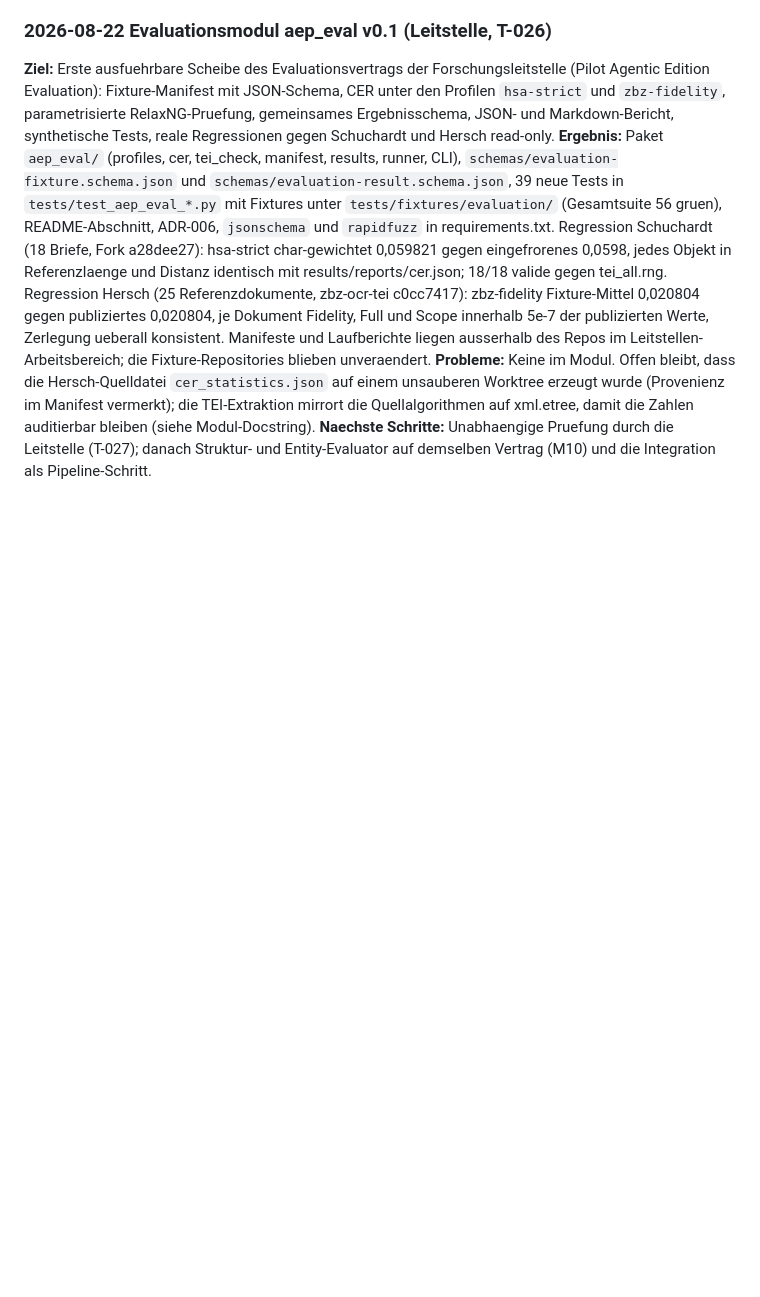
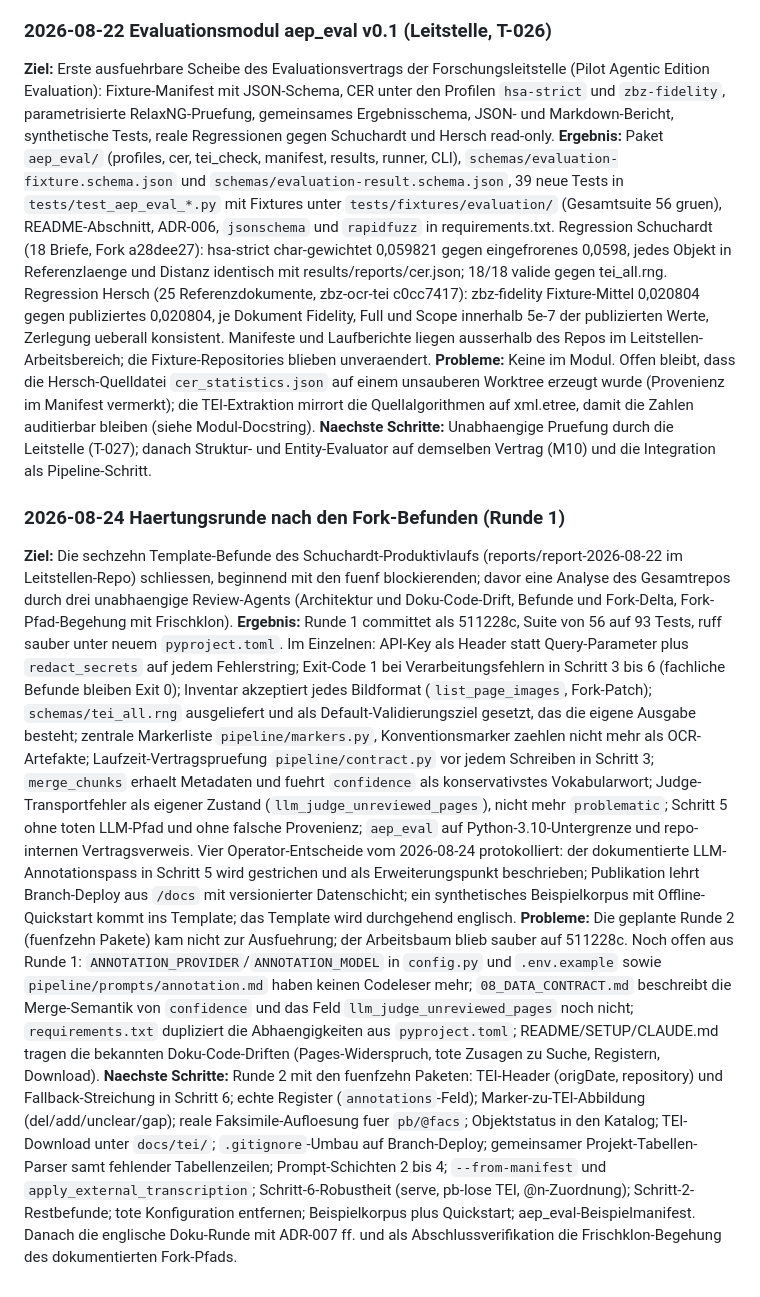
Before and after one commit to DigitalHumanitiesCraft/agentic-edition-pipeline, a Markdown page: knowledge/journal.md, the part around the change. Rendered like a GitHub page; blank space fills up the shorter version.

Commit message:
journal: record the 2026-08-24 hardening round and the four operator decisions
Co-Authored-By: Claude Fable 5 <noreply@anthropic.com>

```diff
--- a/knowledge/journal.md
+++ b/knowledge/journal.md
@@ -48,3 +48,10 @@ Protokoll jeder Arbeitssession. Claude Code traegt hier am Ende jeder Session Da
 **Ergebnis:** Paket `aep_eval/` (profiles, cer, tei_check, manifest, results, runner, CLI), `schemas/evaluation-fixture.schema.json` und `schemas/evaluation-result.schema.json`, 39 neue Tests in `tests/test_aep_eval_*.py` mit Fixtures unter `tests/fixtures/evaluation/` (Gesamtsuite 56 gruen), README-Abschnitt, ADR-006, `jsonschema` und `rapidfuzz` in requirements.txt. Regression Schuchardt (18 Briefe, Fork a28dee27): hsa-strict char-gewichtet 0,059821 gegen eingefrorenes 0,0598, jedes Objekt in Referenzlaenge und Distanz identisch mit results/reports/cer.json; 18/18 valide gegen tei_all.rng. Regression Hersch (25 Referenzdokumente, zbz-ocr-tei c0cc7417): zbz-fidelity Fixture-Mittel 0,020804 gegen publiziertes 0,020804, je Dokument Fidelity, Full und Scope innerhalb 5e-7 der publizierten Werte, Zerlegung ueberall konsistent. Manifeste und Laufberichte liegen ausserhalb des Repos im Leitstellen-Arbeitsbereich; die Fixture-Repositories blieben unveraendert.
 **Probleme:** Keine im Modul. Offen bleibt, dass die Hersch-Quelldatei `cer_statistics.json` auf einem unsauberen Worktree erzeugt wurde (Provenienz im Manifest vermerkt); die TEI-Extraktion mirrort die Quellalgorithmen auf xml.etree, damit die Zahlen auditierbar bleiben (siehe Modul-Docstring).
 **Naechste Schritte:** Unabhaengige Pruefung durch die Leitstelle (T-027); danach Struktur- und Entity-Evaluator auf demselben Vertrag (M10) und die Integration als Pipeline-Schritt.
+
+### 2026-08-24 Haertungsrunde nach den Fork-Befunden (Runde 1)
+
+**Ziel:** Die sechzehn Template-Befunde des Schuchardt-Produktivlaufs (reports/report-2026-08-22 im Leitstellen-Repo) schliessen, beginnend mit den fuenf blockierenden; davor eine Analyse des Gesamtrepos durch drei unabhaengige Review-Agents (Architektur und Doku-Code-Drift, Befunde und Fork-Delta, Fork-Pfad-Begehung mit Frischklon).
+**Ergebnis:** Runde 1 committet als 511228c, Suite von 56 auf 93 Tests, ruff sauber unter neuem `pyproject.toml`. Im Einzelnen: API-Key als Header statt Query-Parameter plus `redact_secrets` auf jedem Fehlerstring; Exit-Code 1 bei Verarbeitungsfehlern in Schritt 3 bis 6 (fachliche Befunde bleiben Exit 0); Inventar akzeptiert jedes Bildformat (`list_page_images`, Fork-Patch); `schemas/tei_all.rng` ausgeliefert und als Default-Validierungsziel gesetzt, das die eigene Ausgabe besteht; zentrale Markerliste `pipeline/markers.py`, Konventionsmarker zaehlen nicht mehr als OCR-Artefakte; Laufzeit-Vertragspruefung `pipeline/contract.py` vor jedem Schreiben in Schritt 3; `merge_chunks` erhaelt Metadaten und fuehrt `confidence` als konservativstes Vokabularwort; Judge-Transportfehler als eigener Zustand (`llm_judge_unreviewed_pages`), nicht mehr `problematic`; Schritt 5 ohne toten LLM-Pfad und ohne falsche Provenienz; `aep_eval` auf Python-3.10-Untergrenze und repo-internen Vertragsverweis. Vier Operator-Entscheide vom 2026-08-24 protokolliert: der dokumentierte LLM-Annotationspass in Schritt 5 wird gestrichen und als Erweiterungspunkt beschrieben; Publikation lehrt Branch-Deploy aus `/docs` mit versionierter Datenschicht; ein synthetisches Beispielkorpus mit Offline-Quickstart kommt ins Template; das Template wird durchgehend englisch.
+**Probleme:** Die geplante Runde 2 (fuenfzehn Pakete) kam nicht zur Ausfuehrung; der Arbeitsbaum blieb sauber auf 511228c. Noch offen aus Runde 1: `ANNOTATION_PROVIDER`/`ANNOTATION_MODEL` in `config.py` und `.env.example` sowie `pipeline/prompts/annotation.md` haben keinen Codeleser mehr; `08_DATA_CONTRACT.md` beschreibt die Merge-Semantik von `confidence` und das Feld `llm_judge_unreviewed_pages` noch nicht; `requirements.txt` dupliziert die Abhaengigkeiten aus `pyproject.toml`; README/SETUP/CLAUDE.md tragen die bekannten Doku-Code-Driften (Pages-Widerspruch, tote Zusagen zu Suche, Registern, Download).
+**Naechste Schritte:** Runde 2 mit den fuenfzehn Paketen: TEI-Header (origDate, repository) und Fallback-Streichung in Schritt 6; echte Register (`annotations`-Feld); Marker-zu-TEI-Abbildung (del/add/unclear/gap); reale Faksimile-Aufloesung fuer `pb/@facs`; Objektstatus in den Katalog; TEI-Download unter `docs/tei/`; `.gitignore`-Umbau auf Branch-Deploy; gemeinsamer Projekt-Tabellen-Parser samt fehlender Tabellenzeilen; Prompt-Schichten 2 bis 4; `--from-manifest` und `apply_external_transcription`; Schritt-6-Robustheit (serve, pb-lose TEI, @n-Zuordnung); Schritt-2-Restbefunde; tote Konfiguration entfernen; Beispielkorpus plus Quickstart; aep_eval-Beispielmanifest. Danach die englische Doku-Runde mit ADR-007 ff. und als Abschlussverifikation die Frischklon-Begehung des dokumentierten Fork-Pfads.
```
